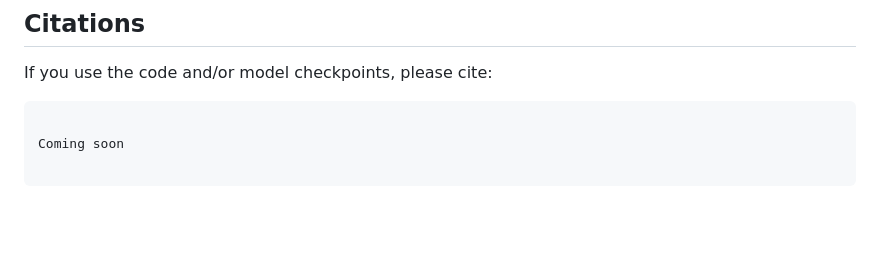
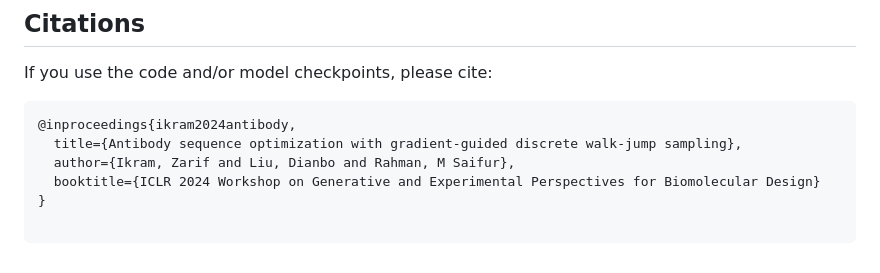
Before and after one commit to zarifikram/gg-dWJS, a Markdown page: README.md, the part around the change. Drawn GitHub-style; blank space fills up the shorter version.

````diff
--- a/README.md
+++ b/README.md
@@ -315,7 +315,10 @@ Below are the directories to all the checkpoints trained and used in this work.
 If you use the code and/or model checkpoints, please cite:
 
 ```
-
-Coming soon
+@inproceedings{ikram2024antibody,
+  title={Antibody sequence optimization with gradient-guided discrete walk-jump sampling},
+  author={Ikram, Zarif and Liu, Dianbo and Rahman, M Saifur},
+  booktitle={ICLR 2024 Workshop on Generative and Experimental Perspectives for Biomolecular Design}
+}
 
 ```
````
